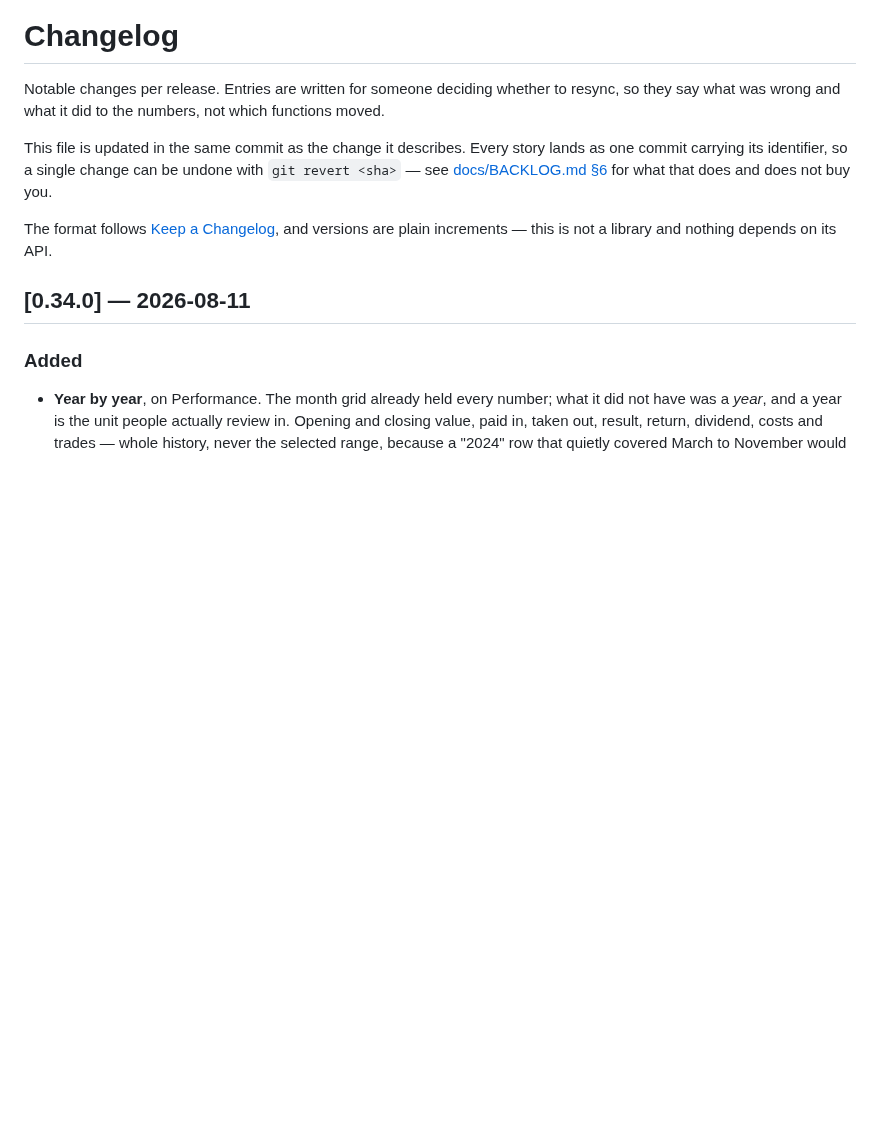
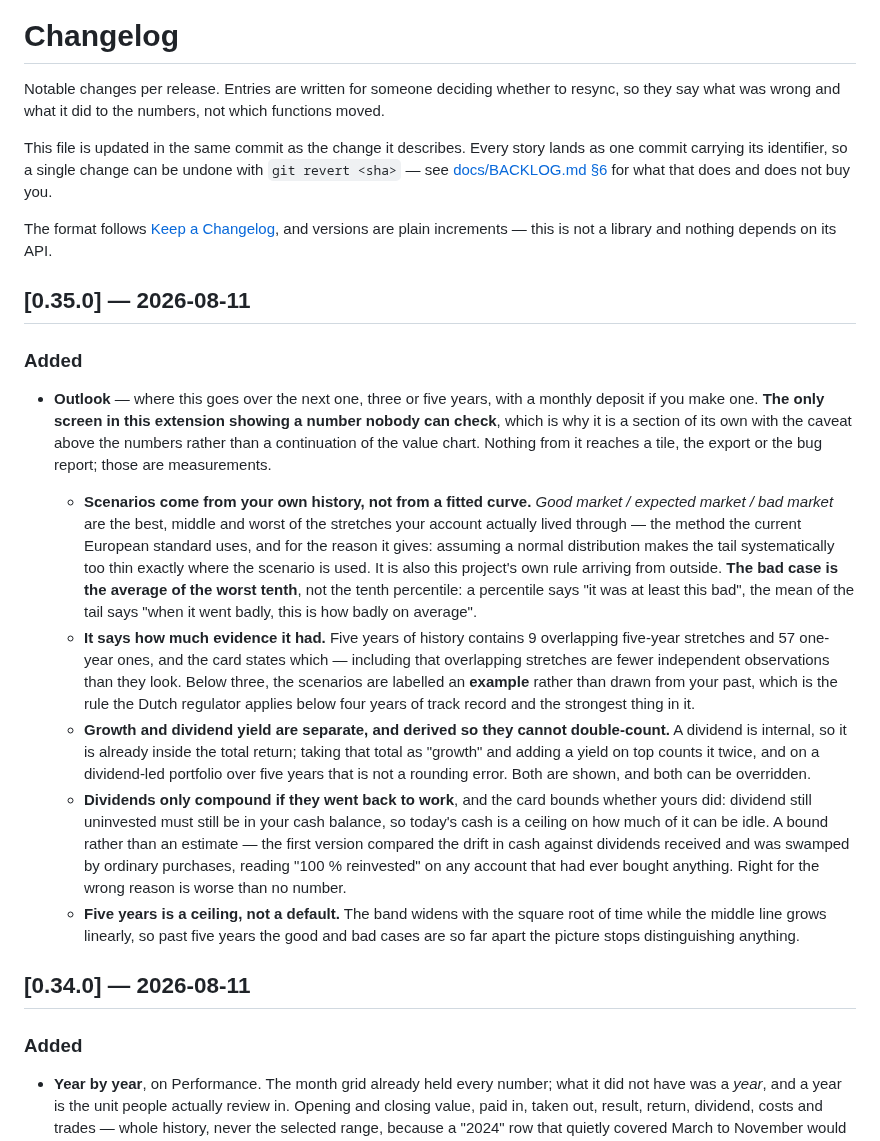
Before and after one commit to SirSquirell/Claudiclaude, a Markdown page: CHANGELOG.md, the part around the change. Rendered like a GitHub page; blank space fills up the shorter version.

```diff
--- a/CHANGELOG.md
+++ b/CHANGELOG.md
@@ -10,6 +10,42 @@ buy you.
 
 The format follows [Keep a Changelog](https://keepachangelog.com/en/1.1.0/), and versions are
 plain increments — this is not a library and nothing depends on its API.
+
+## [0.35.0] — 2026-08-11
+
+### Added
+
+- **Outlook** — where this goes over the next one, three or five years, with a monthly deposit if
+  you make one. **The only screen in this extension showing a number nobody can check**, which is
+  why it is a section of its own with the caveat above the numbers rather than a continuation of
+  the value chart. Nothing from it reaches a tile, the export or the bug report; those are
+  measurements.
+
+  - **Scenarios come from your own history, not from a fitted curve.** *Good market / expected
+    market / bad market* are the best, middle and worst of the stretches your account actually
+    lived through — the method the current European standard uses, and for the reason it gives:
+    assuming a normal distribution makes the tail systematically too thin exactly where the
+    scenario is used. It is also this project's own rule arriving from outside. **The bad case is
+    the average of the worst tenth**, not the tenth percentile: a percentile says "it was at least
+    this bad", the mean of the tail says "when it went badly, this is how badly on average".
+  - **It says how much evidence it had.** Five years of history contains 9 overlapping five-year
+    stretches and 57 one-year ones, and the card states which — including that overlapping
+    stretches are fewer independent observations than they look. Below three, the scenarios are
+    labelled an **example** rather than drawn from your past, which is the rule the Dutch regulator
+    applies below four years of track record and the strongest thing in it.
+  - **Growth and dividend yield are separate, and derived so they cannot double-count.** A dividend
+    is internal, so it is already inside the total return; taking that total as "growth" and adding
+    a yield on top counts it twice, and on a dividend-led portfolio over five years that is not a
+    rounding error. Both are shown, and both can be overridden.
+  - **Dividends only compound if they went back to work**, and the card bounds whether yours did:
+    dividend still uninvested must still be in your cash balance, so today's cash is a ceiling on
+    how much of it can be idle. A bound rather than an estimate — the first version compared the
+    drift in cash against dividends received and was swamped by ordinary purchases, reading "100 %
+    reinvested" on any account that had ever bought anything. Right for the wrong reason is worse
+    than no number.
+  - **Five years is a ceiling, not a default.** The band widens with the square root of time while
+    the middle line grows linearly, so past five years the good and bad cases are so far apart the
+    picture stops distinguishing anything.
 
 ## [0.34.0] — 2026-08-11
 
```
Also changed, not shown: README.md (+18 -4 lines), docs/screenshot.png, 8 other files.
